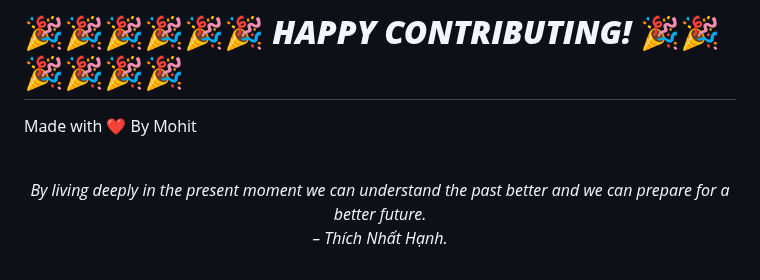
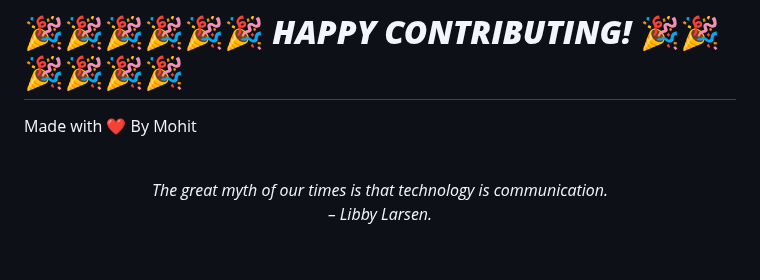
Before and after one commit to mohitchandak/Study-Material-khaz-n-, a Markdown page: README.md, the part around the change. Rendered like a GitHub page.

Commit message:
New Quote added

```diff
--- a/README.md
+++ b/README.md
@@ -128,5 +128,5 @@ Made with ❤️ By Mohit
 
 
 <!-- QUOTE:START -->
-<p align="center"><br><i>By living deeply in the present moment we can understand the past better and we can prepare for a better future.</i><br><i>– Thích Nhất Hạnh.</i><br></p>
+<p align="center"><br><i>The great myth of our times is that technology is communication.</i><br><i>– Libby Larsen.</i><br></p>
 <!-- QUOTE:END -->
```
